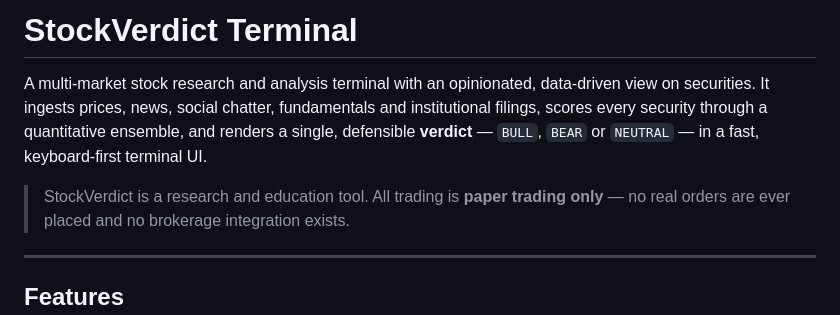
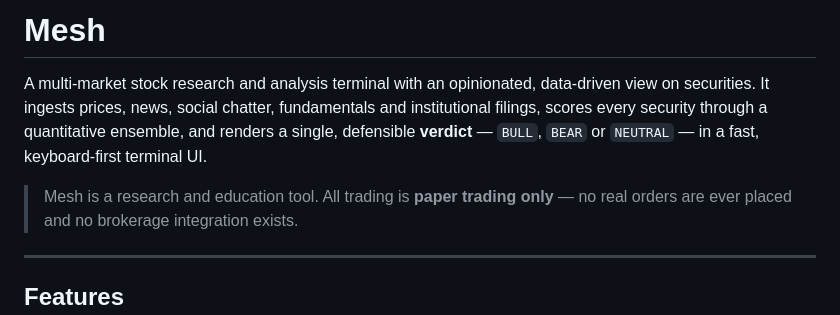
Before and after one commit to el-rato/Mesh, a Markdown page: README.md, the part around the change. Rendered like a GitHub page.

Commit message:
Rename StockVerdict to Mesh in README

```diff
--- a/README.md
+++ b/README.md
@@ -1,4 +1,4 @@
-# StockVerdict Terminal
+# Mesh
 
 A multi-market stock research and analysis terminal with an opinionated, data-driven
 view on securities. It ingests prices, news, social chatter, fundamentals and
@@ -6,7 +6,7 @@ institutional filings, scores every security through a quantitative ensemble, an
 renders a single, defensible **verdict** — `BULL`, `BEAR` or `NEUTRAL` — in a fast,
 keyboard-first terminal UI.
 
-> StockVerdict is a research and education tool. All trading is **paper trading only** —
+> Mesh is a research and education tool. All trading is **paper trading only** —
 > no real orders are ever placed and no brokerage integration exists.
 
 ---
```
